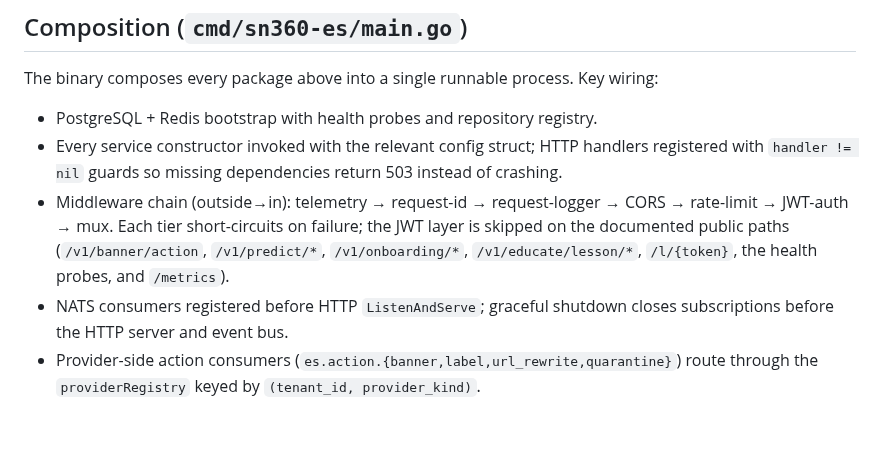
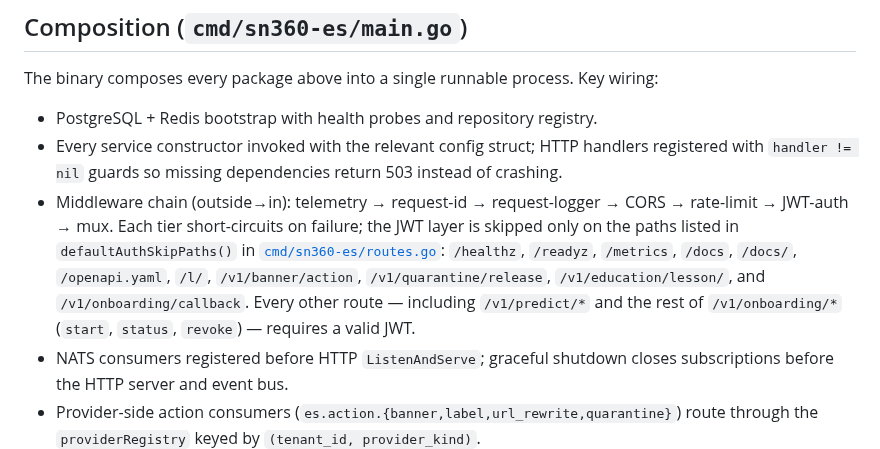
Before and after one commit to kennguy3n/sn360-es, a Markdown page: internal/docs/PHASES.md, the part around the change. GitHub-like rendering; blank space fills up the shorter version.

```diff
--- a/internal/docs/PHASES.md
+++ b/internal/docs/PHASES.md
@@ -380,10 +380,13 @@ process. Key wiring:
   dependencies return 503 instead of crashing.
 - Middleware chain (outside→in): telemetry → request-id → request-logger
   → CORS → rate-limit → JWT-auth → mux. Each tier short-circuits on
-  failure; the JWT layer is skipped on the documented public paths
-  (`/v1/banner/action`, `/v1/predict/*`, `/v1/onboarding/*`,
-  `/v1/educate/lesson/*`, `/l/{token}`, the health probes, and
-  `/metrics`).
+  failure; the JWT layer is skipped only on the paths listed in
+  `defaultAuthSkipPaths()` in [`cmd/sn360-es/routes.go`](../../cmd/sn360-es/routes.go):
+  `/healthz`, `/readyz`, `/metrics`, `/docs`, `/docs/`, `/openapi.yaml`,
+  `/l/`, `/v1/banner/action`, `/v1/quarantine/release`,
+  `/v1/education/lesson/`, and `/v1/onboarding/callback`. Every other
+  route — including `/v1/predict/*` and the rest of `/v1/onboarding/*`
+  (`start`, `status`, `revoke`) — requires a valid JWT.
 - NATS consumers registered before HTTP `ListenAndServe`; graceful
   shutdown closes subscriptions before the HTTP server and event bus.
 - Provider-side action consumers
```
Also changed, not shown: README.md (+5 -5 lines).
